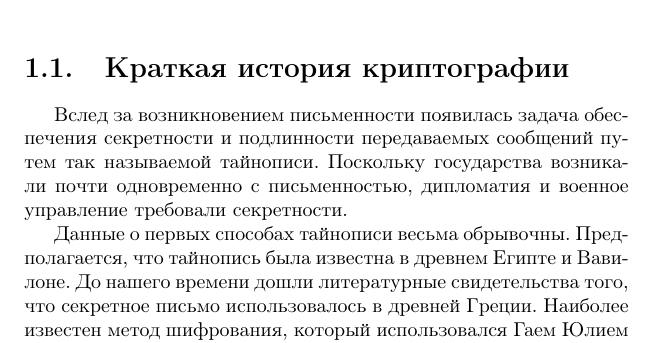
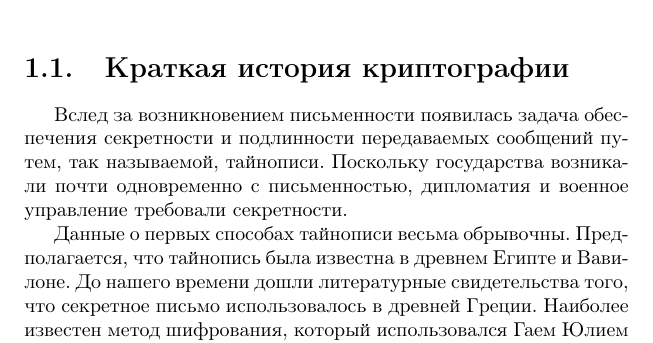
Before and after one commit to vlsergey/infosec, a LaTeX book (Information Security.tex, which reads Short_history_of_cryptography.tex): part of page 12 of 285, cut so that both start at the same text. Compiled offline with pdfLaTeX.

Commit message:
Update Short_history_of_cryptography.tex
Пунктуация

```diff
--- a/Short_history_of_cryptography.tex
+++ b/Short_history_of_cryptography.tex
@@ -1,6 +1,6 @@
 \section{Краткая история криптографии}
 
-Вслед за возникновением письменности появилась задача обеспечения секретности и подлинности передаваемых сообщений путем так называемой тайнописи. Поскольку государства возникали почти одновременно с письменностью, дипломатия и военное управление требовали секретности.
+Вслед за возникновением письменности появилась задача обеспечения секретности и подлинности передаваемых сообщений путем, так называемой, тайнописи. Поскольку государства возникали почти одновременно с письменностью, дипломатия и военное управление требовали секретности.
 
 Данные о первых способах тайнописи весьма обрывочны. Предполагается, что тайнопись была известна в древнем Египте и Вавилоне. До нашего времени дошли литературные свидетельства того, что секретное письмо использовалось в древней Греции. Наиболее известен метод шифрования, который использовался Гаем Юлием Цезарем (100--44~гг.~до~н.э.).
 
```
